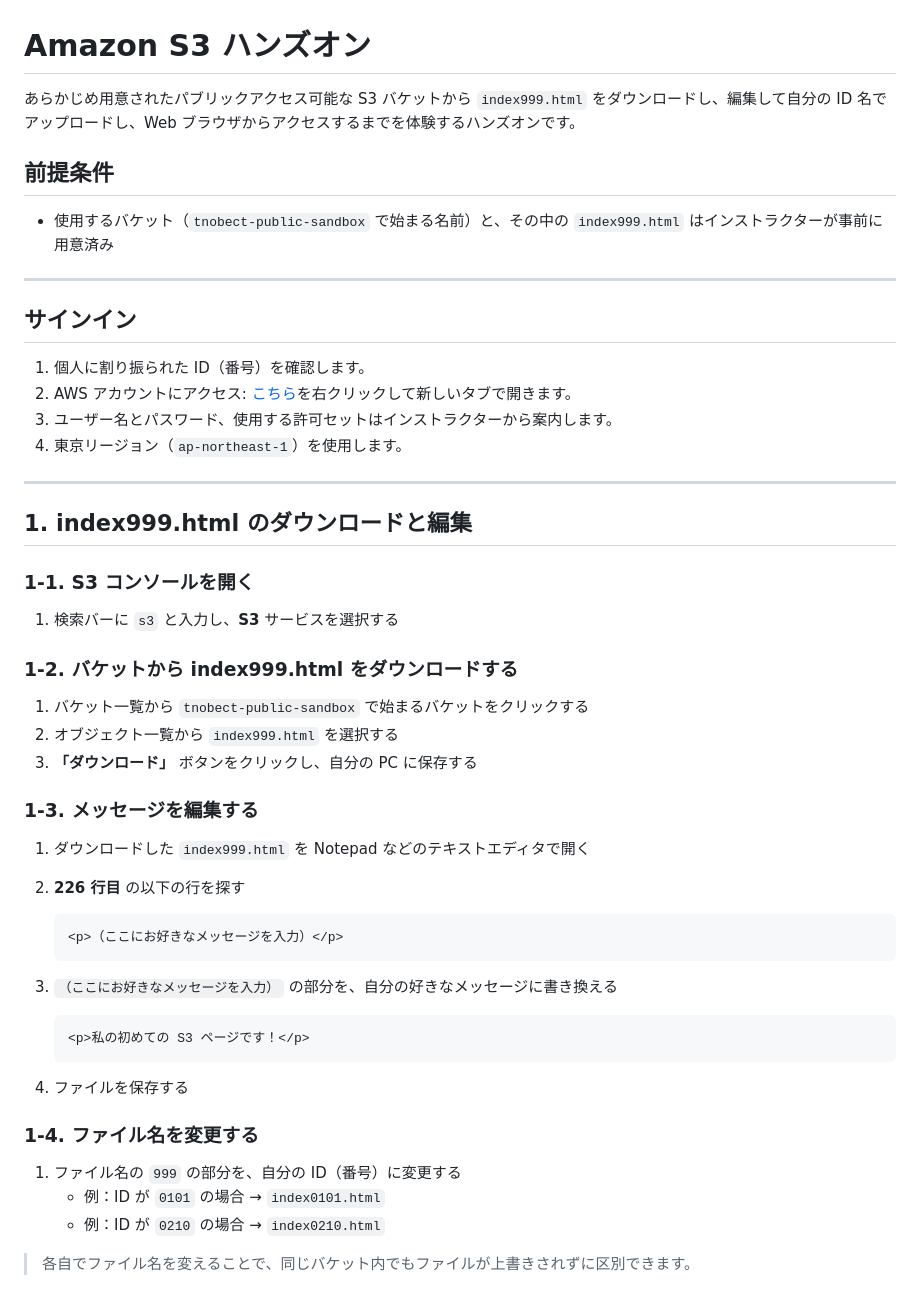
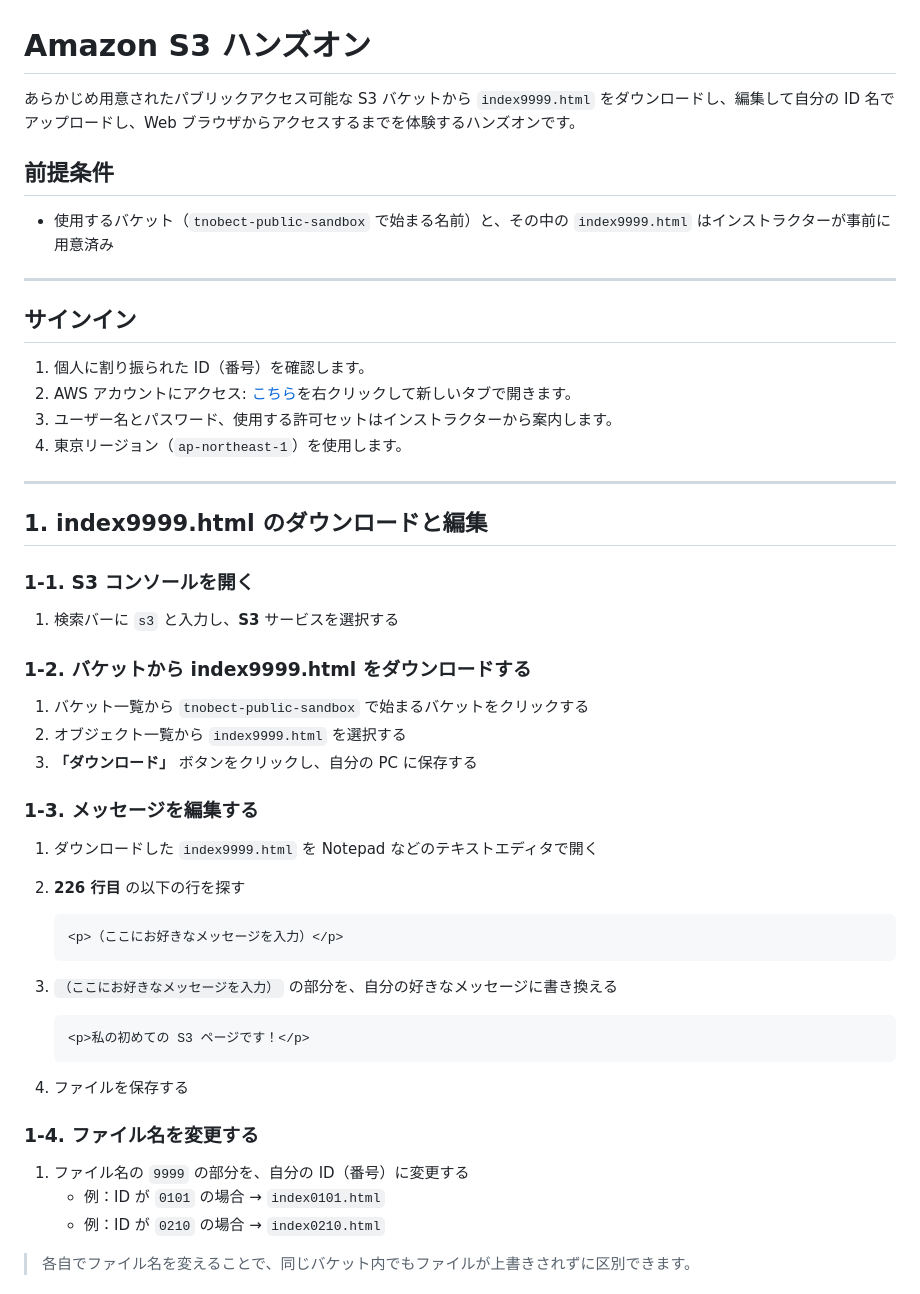
Before and after one commit to tetsuo-nobe/aws-basic, a Markdown page: s3/README.md, the part around the change. GitHub-like rendering.

````diff
--- a/s3/README.md
+++ b/s3/README.md
@@ -1,10 +1,10 @@
 # Amazon S3 ハンズオン
 
-あらかじめ用意されたパブリックアクセス可能な S3 バケットから `index999.html` をダウンロードし、編集して自分の ID 名でアップロードし、Web ブラウザからアクセスするまでを体験するハンズオンです。
+あらかじめ用意されたパブリックアクセス可能な S3 バケットから `index9999.html` をダウンロードし、編集して自分の ID 名でアップロードし、Web ブラウザからアクセスするまでを体験するハンズオンです。
 
 ## 前提条件
 
-- 使用するバケット（`tnobect-public-sandbox` で始まる名前）と、その中の `index999.html` はインストラクターが事前に用意済み
+- 使用するバケット（`tnobect-public-sandbox` で始まる名前）と、その中の `index9999.html` はインストラクターが事前に用意済み
 
 ---
 
@@ -17,21 +17,21 @@
 
 ---
 
-## 1. index999.html のダウンロードと編集
+## 1. index9999.html のダウンロードと編集
 
 ### 1-1. S3 コンソールを開く
 
 1. 検索バーに `s3` と入力し、**S3** サービスを選択する
 
-### 1-2. バケットから index999.html をダウンロードする
+### 1-2. バケットから index9999.html をダウンロードする
 
 1. バケット一覧から `tnobect-public-sandbox` で始まるバケットをクリックする
-2. オブジェクト一覧から `index999.html` を選択する
+2. オブジェクト一覧から `index9999.html` を選択する
 3. **「ダウンロード」** ボタンをクリックし、自分の PC に保存する
 
 ### 1-3. メッセージを編集する
 
-1. ダウンロードした `index999.html` を Notepad などのテキストエディタで開く
+1. ダウンロードした `index9999.html` を Notepad などのテキストエディタで開く
 2. **226 行目** の以下の行を探す
 
     ```html
@@ -48,7 +48,7 @@
 
 ### 1-4. ファイル名を変更する
 
-1. ファイル名の `999` の部分を、自分の ID（番号）に変更する
+1. ファイル名の `9999` の部分を、自分の ID（番号）に変更する
     - 例：ID が `0101` の場合 → `index0101.html`
     - 例：ID が `0210` の場合 → `index0210.html`
 
````
